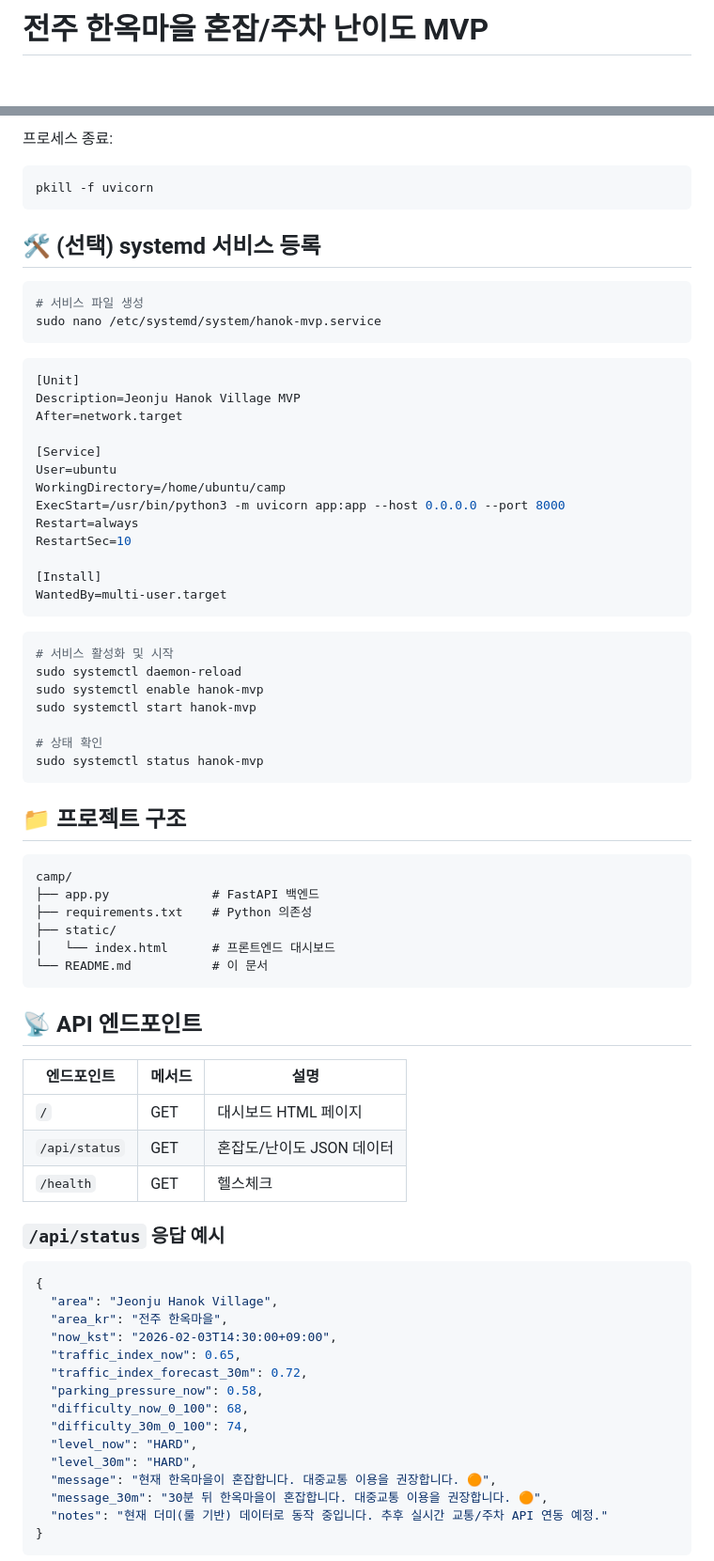
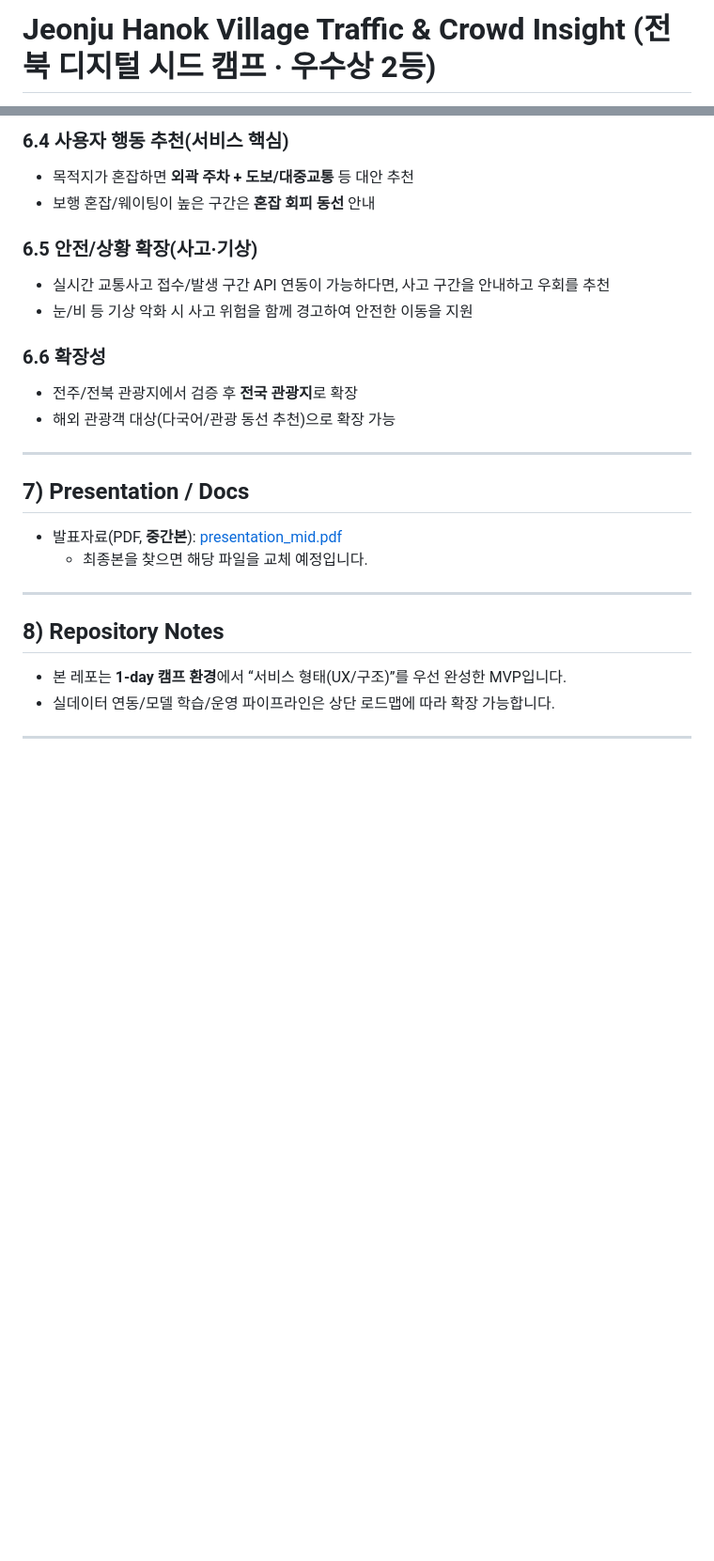
Before and after one commit to eys632/jeonbook_digital_seed_camp, a Markdown page: README.md, 2 parts joined by grey strips. Shown at 94% size. Rendered like a GitHub page; blank space fills up the shorter version.

Commit message:
Revise README for project overview and details
Updated README to reflect project summary, features, and future plans.

````diff
--- a/README.md
+++ b/README.md
@@ -1,2 +1,2 @@
-# 전주 한옥마을 혼잡/주차 난이도 MVP
+# Jeonju Hanok Village Traffic & Crowd Insight (전북 디지털 시드 캠프 · 우수상 2등)
 
@@ -74,78 +78,28 @@ tail -f server.log
 
-프로세스 종료:
-```bash
-pkill -f uvicorn
-```
+### 6.4 사용자 행동 추천(서비스 핵심)
+- 목적지가 혼잡하면 **외곽 주차 + 도보/대중교통** 등 대안 추천
+- 보행 혼잡/웨이팅이 높은 구간은 **혼잡 회피 동선** 안내
 
-## 🛠️ (선택) systemd 서비스 등록
+### 6.5 안전/상황 확장(사고·기상)
+- 실시간 교통사고 접수/발생 구간 API 연동이 가능하다면,
+  사고 구간을 안내하고 우회를 추천
+- 눈/비 등 기상 악화 시 사고 위험을 함께 경고하여 안전한 이동을 지원
 
-```bash
-# 서비스 파일 생성
-sudo nano /etc/systemd/system/hanok-mvp.service
-```
+### 6.6 확장성
+- 전주/전북 관광지에서 검증 후 **전국 관광지**로 확장
+- 해외 관광객 대상(다국어/관광 동선 추천)으로 확장 가능
 
-```ini
-[Unit]
-Description=Jeonju Hanok Village MVP
-After=network.target
+---
 
-[Service]
-User=ubuntu
-WorkingDirectory=/home/ubuntu/camp
-ExecStart=/usr/bin/python3 -m uvicorn app:app --host 0.0.0.0 --port 8000
-Restart=always
-RestartSec=10
+## 7) Presentation / Docs
+- 발표자료(PDF, **중간본**): [presentation_mid.pdf](./assets/presentation_mid.pdf)
+  - 최종본을 찾으면 해당 파일을 교체 예정입니다.
 
-[Install]
-WantedBy=multi-user.target
-```
+---
 
-```bash
-# 서비스 활성화 및 시작
-sudo systemctl daemon-reload
-sudo systemctl enable hanok-mvp
-sudo systemctl start hanok-mvp
+## 8) Repository Notes
+- 본 레포는 **1-day 캠프 환경**에서 “서비스 형태(UX/구조)”를 우선 완성한 MVP입니다.
+- 실데이터 연동/모델 학습/운영 파이프라인은 상단 로드맵에 따라 확장 가능합니다.
 
-# 상태 확인
-sudo systemctl status hanok-mvp
-```
+---
 
-## 📁 프로젝트 구조
-
-```
-camp/
-├── app.py              # FastAPI 백엔드
-├── requirements.txt    # Python 의존성
-├── static/
-│   └── index.html      # 프론트엔드 대시보드
-└── README.md           # 이 문서
-```
-
-## 📡 API 엔드포인트
-
-| 엔드포인트 | 메서드 | 설명 |
-|-----------|--------|------|
-| `/` | GET | 대시보드 HTML 페이지 |
-| `/api/status` | GET | 혼잡도/난이도 JSON 데이터 |
-| `/health` | GET | 헬스체크 |
-
-### `/api/status` 응답 예시
-
-```json
-{
-  "area": "Jeonju Hanok Village",
-  "area_kr": "전주 한옥마을",
-  "now_kst": "2026-02-03T14:30:00+09:00",
-  "traffic_index_now": 0.65,
-  "traffic_index_forecast_30m": 0.72,
-  "parking_pressure_now": 0.58,
-  "difficulty_now_0_100": 68,
-  "difficulty_30m_0_100": 74,
-  "level_now": "HARD",
-  "level_30m": "HARD",
-  "message": "현재 한옥마을이 혼잡합니다. 대중교통 이용을 권장합니다. 🟠",
-  "message_30m": "30분 뒤 한옥마을이 혼잡합니다. 대중교통 이용을 권장합니다. 🟠",
-  "notes": "현재 더미(룰 기반) 데이터로 동작 중입니다. 추후 실시간 교통/주차 API 연동 예정."
-}
-```
-
````
Also changed, not shown: other parts of README.md (+56 -72 lines).
